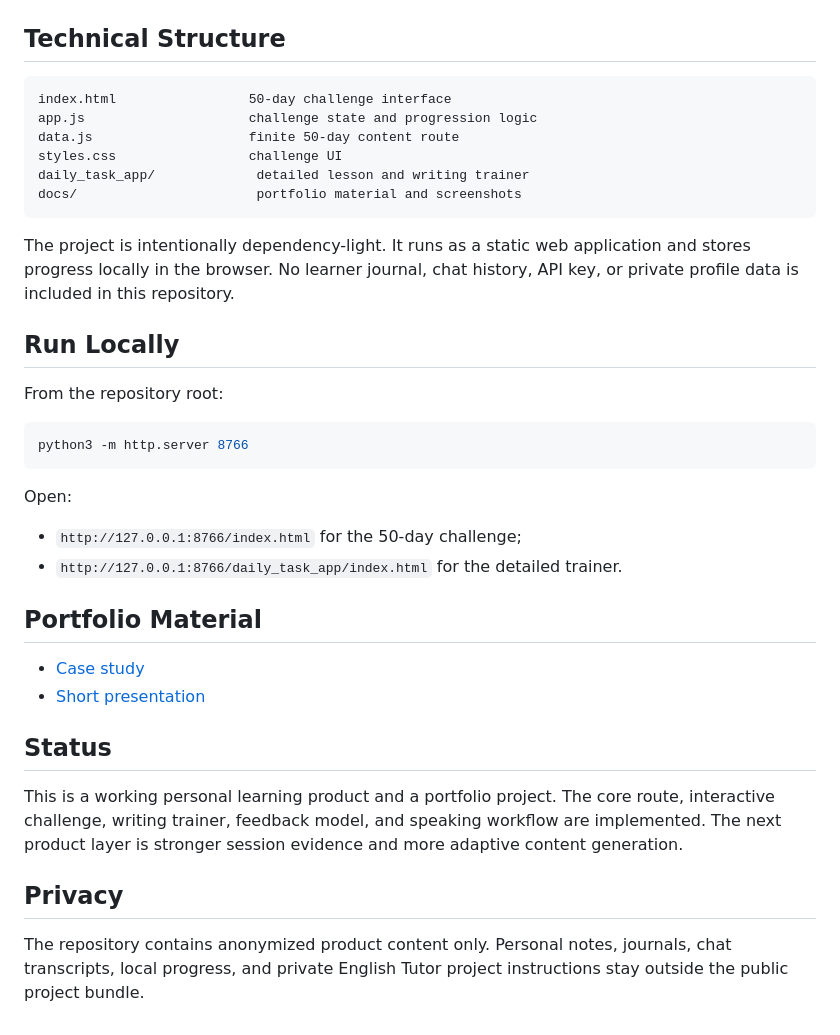
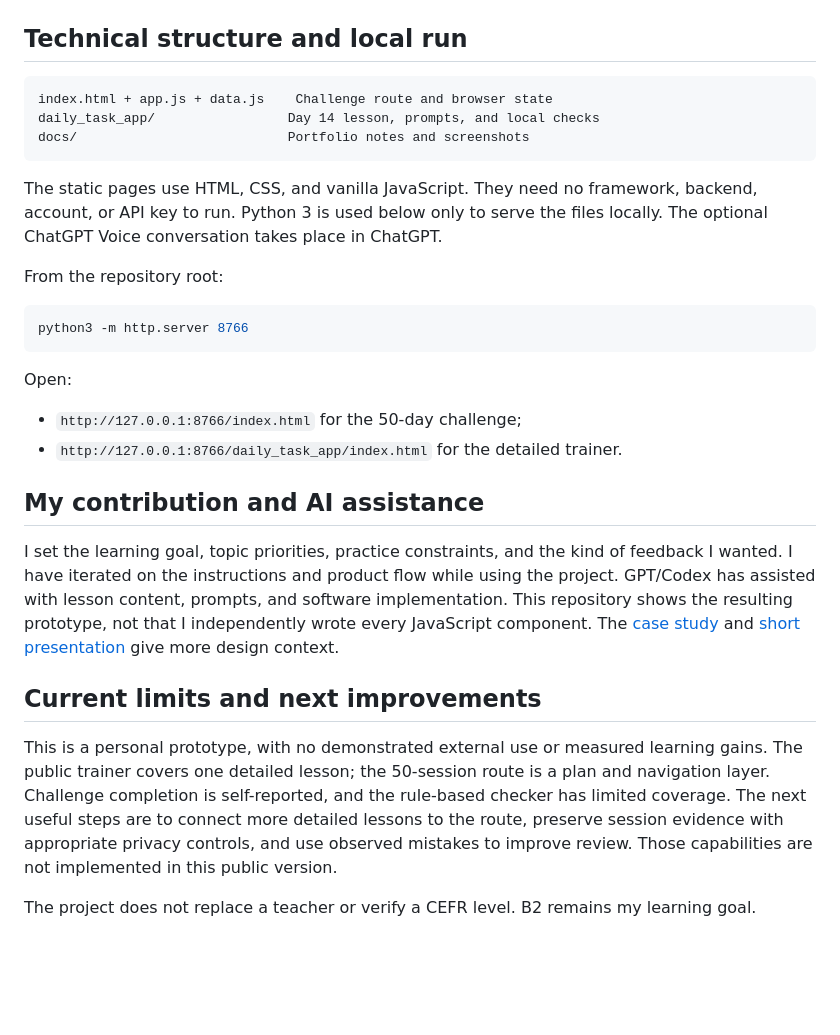
Before and after one commit to shved21/english-tutor, a Markdown page: README.md, the part around one of its changes. Rendered like a GitHub page; blank space fills up the shorter version.

````diff
--- a/README.md
+++ b/README.md
@@ -58,20 +30,15 @@ The goal is not to produce a perfect model answer. The goal is to help the learn
 
 ![The detailed writing and speaking trainer](docs/screenshots/03-trainer.png)
 
-## Technical Structure
+## Technical structure and local run
 
 ```text
-index.html                 50-day challenge interface
-app.js                     challenge state and progression logic
-data.js                    finite 50-day content route
-styles.css                 challenge UI
-daily_task_app/             detailed lesson and writing trainer
-docs/                       portfolio material and screenshots
+index.html + app.js + data.js    Challenge route and browser state
+daily_task_app/                 Day 14 lesson, prompts, and local checks
+docs/                           Portfolio notes and screenshots
 ```
 
-The project is intentionally dependency-light. It runs as a static web application and stores progress locally in the browser. No learner journal, chat history, API key, or private profile data is included in this repository.
-
-## Run Locally
+The static pages use HTML, CSS, and vanilla JavaScript. They need no framework, backend, account, or API key to run. Python 3 is used below only to serve the files locally. The optional ChatGPT Voice conversation takes place in ChatGPT.
 
 From the repository root:
 
@@ -84,15 +51,12 @@ Open:
 - `http://127.0.0.1:8766/index.html` for the 50-day challenge;
 - `http://127.0.0.1:8766/daily_task_app/index.html` for the detailed trainer.
 
-## Portfolio Material
+## My contribution and AI assistance
 
-- [Case study](docs/case-study.md)
-- [Short presentation](docs/presentation.md)
+I set the learning goal, topic priorities, practice constraints, and the kind of feedback I wanted. I have iterated on the instructions and product flow while using the project. GPT/Codex has assisted with lesson content, prompts, and software implementation. This repository shows the resulting prototype, not that I independently wrote every JavaScript component. The [case study](docs/case-study.md) and [short presentation](docs/presentation.md) give more design context.
 
-## Status
+## Current limits and next improvements
 
-This is a working personal learning product and a portfolio project. The core route, interactive challenge, writing trainer, feedback model, and speaking workflow are implemented. The next product layer is stronger session evidence and more adaptive content generation.
+This is a personal prototype, with no demonstrated external use or measured learning gains. The public trainer covers one detailed lesson; the 50-session route is a plan and navigation layer. Challenge completion is self-reported, and the rule-based checker has limited coverage. The next useful steps are to connect more detailed lessons to the route, preserve session evidence with appropriate privacy controls, and use observed mistakes to improve review. Those capabilities are not implemented in this public version.
 
-## Privacy
-
-The repository contains anonymized product content only. Personal notes, journals, chat transcripts, local progress, and private English Tutor project instructions stay outside the public project bundle.
+The project does not replace a teacher or verify a CEFR level. B2 remains my learning goal.
````
Also changed, not shown: other parts of README.md (+14 -42 lines).
